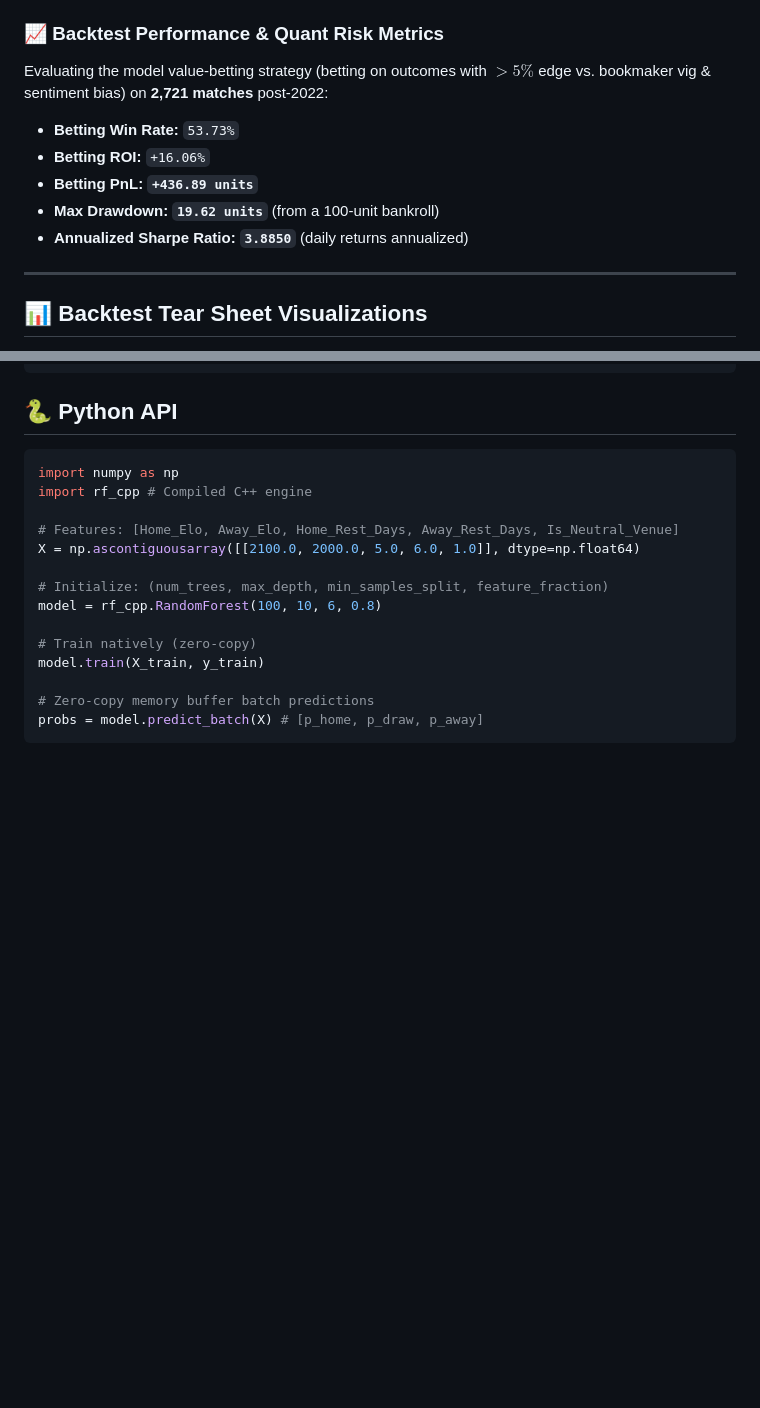
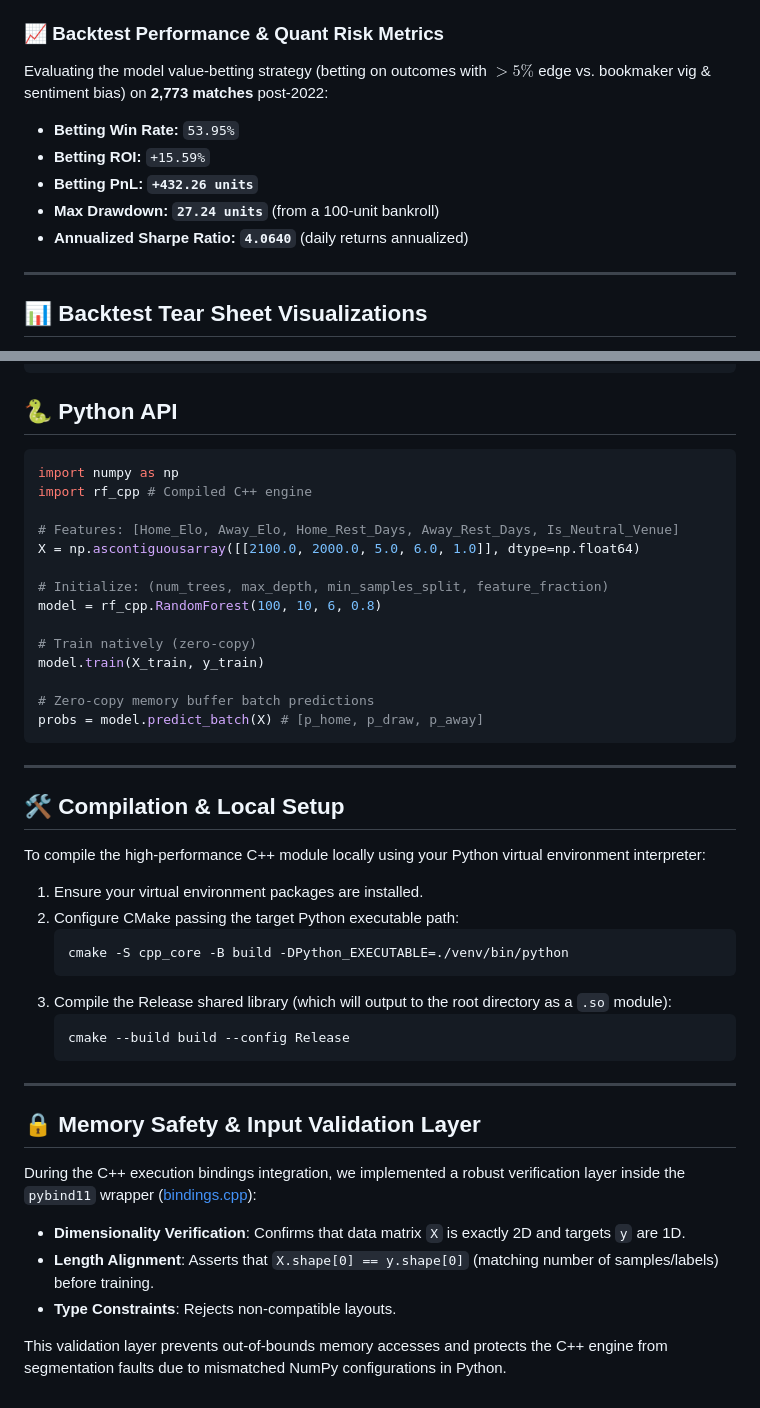
Before and after one commit to negrurv/random_forest, a Markdown page: README.md, 2 parts joined by grey strips. GitHub-like rendering; blank space fills up the shorter version.

Commit message:
Update README.md with compilation instructions, Pybind11 memory safety layer, and updated risk metrics

````diff
--- a/README.md
+++ b/README.md
@@ -21,12 +21,12 @@ A high-performance Random Forest classifier built from the ground up in **C++**
 * **Architecture:** True zero-copy NumPy buffer access via `pybind11::array_t`.
 
 ### 📈 Backtest Performance & Quant Risk Metrics
-Evaluating the model value-betting strategy (betting on outcomes with $>5\%$ edge vs. bookmaker vig & sentiment bias) on **2,721 matches** post-2022:
-* **Betting Win Rate:** `53.73%`
-* **Betting ROI:** `+16.06%`
-* **Betting PnL:** **`+436.89 units`**
-* **Max Drawdown:** **`19.62 units`** (from a 100-unit bankroll)
-* **Annualized Sharpe Ratio:** **`3.8850`** (daily returns annualized)
+Evaluating the model value-betting strategy (betting on outcomes with $>5\%$ edge vs. bookmaker vig & sentiment bias) on **2,773 matches** post-2022:
+* **Betting Win Rate:** `53.95%`
+* **Betting ROI:** `+15.59%`
+* **Betting PnL:** **`+432.26 units`**
+* **Max Drawdown:** **`27.24 units`** (from a 100-unit bankroll)
+* **Annualized Sharpe Ratio:** **`4.0640`** (daily returns annualized)
 
 ---
 
@@ -83,3 +83,30 @@ model.train(X_train, y_train)
 # Zero-copy memory buffer batch predictions
 probs = model.predict_batch(X) # [p_home, p_draw, p_away]
 ```
+
+---
+
+## 🛠️ Compilation & Local Setup
+
+To compile the high-performance C++ module locally using your Python virtual environment interpreter:
+
+1. Ensure your virtual environment packages are installed.
+2. Configure CMake passing the target Python executable path:
+   ```bash
+   cmake -S cpp_core -B build -DPython_EXECUTABLE=./venv/bin/python
+   ```
+3. Compile the Release shared library (which will output to the root directory as a `.so` module):
+   ```bash
+   cmake --build build --config Release
+   ```
+
+---
+
+## 🔒 Memory Safety & Input Validation Layer
+
+During the C++ execution bindings integration, we implemented a robust verification layer inside the `pybind11` wrapper ([bindings.cpp](file:///Users/negru/CLionProjects/sem2/random_forest/cpp_core/bindings.cpp)):
+* **Dimensionality Verification**: Confirms that data matrix `X` is exactly 2D and targets `y` are 1D.
+* **Length Alignment**: Asserts that `X.shape[0] == y.shape[0]` (matching number of samples/labels) before training.
+* **Type Constraints**: Rejects non-compatible layouts.
+
+This validation layer prevents out-of-bounds memory accesses and protects the C++ engine from segmentation faults due to mismatched NumPy configurations in Python.
````
